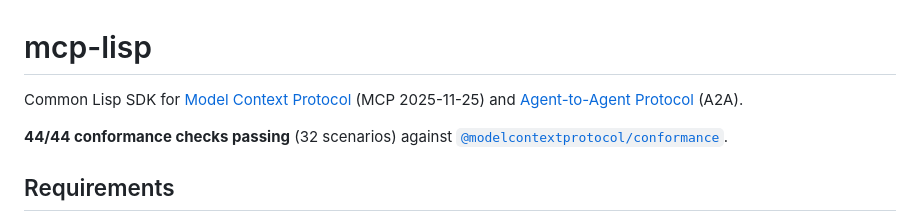
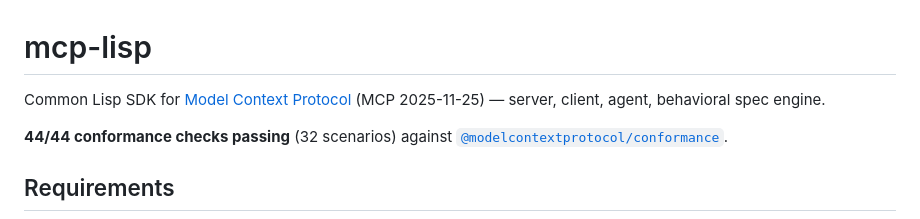
Before and after one commit to jsulmont/mcp-lisp, a Markdown page: README.md, the part around the change. GitHub-like rendering.

Commit message:
docs: fixed README subtitle

```diff
--- a/README.md
+++ b/README.md
@@ -1,6 +1,6 @@
 # mcp-lisp
 
-Common Lisp SDK for [Model Context Protocol](https://modelcontextprotocol.io) (MCP 2025-11-25) and [Agent-to-Agent Protocol](https://github.com/google/A2A) (A2A).
+Common Lisp SDK for [Model Context Protocol](https://modelcontextprotocol.io) (MCP 2025-11-25) — server, client, agent, behavioral spec engine.
 
 **44/44 conformance checks passing** (32 scenarios) against [`@modelcontextprotocol/conformance`](https://github.com/modelcontextprotocol/conformance).
 
```
